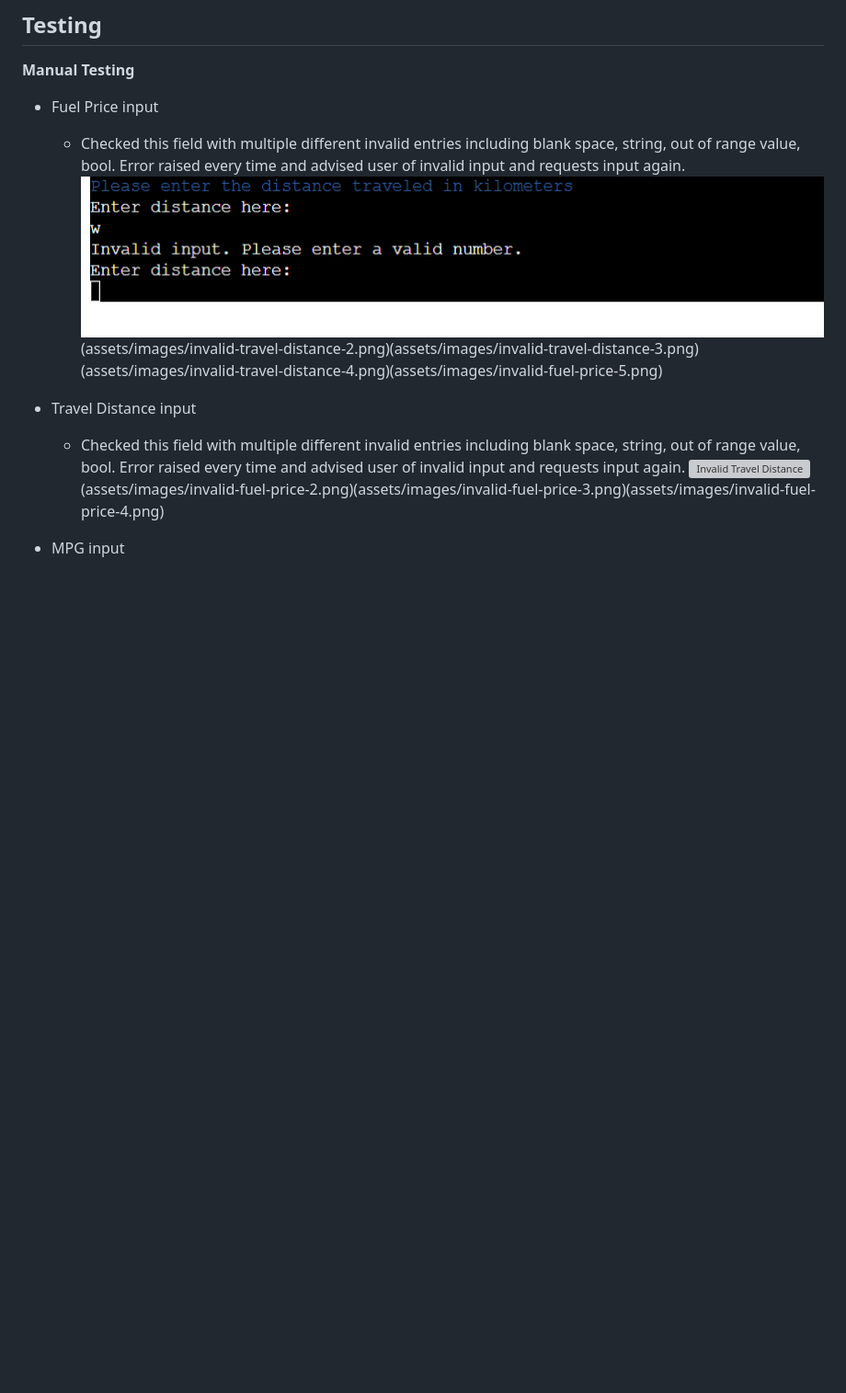
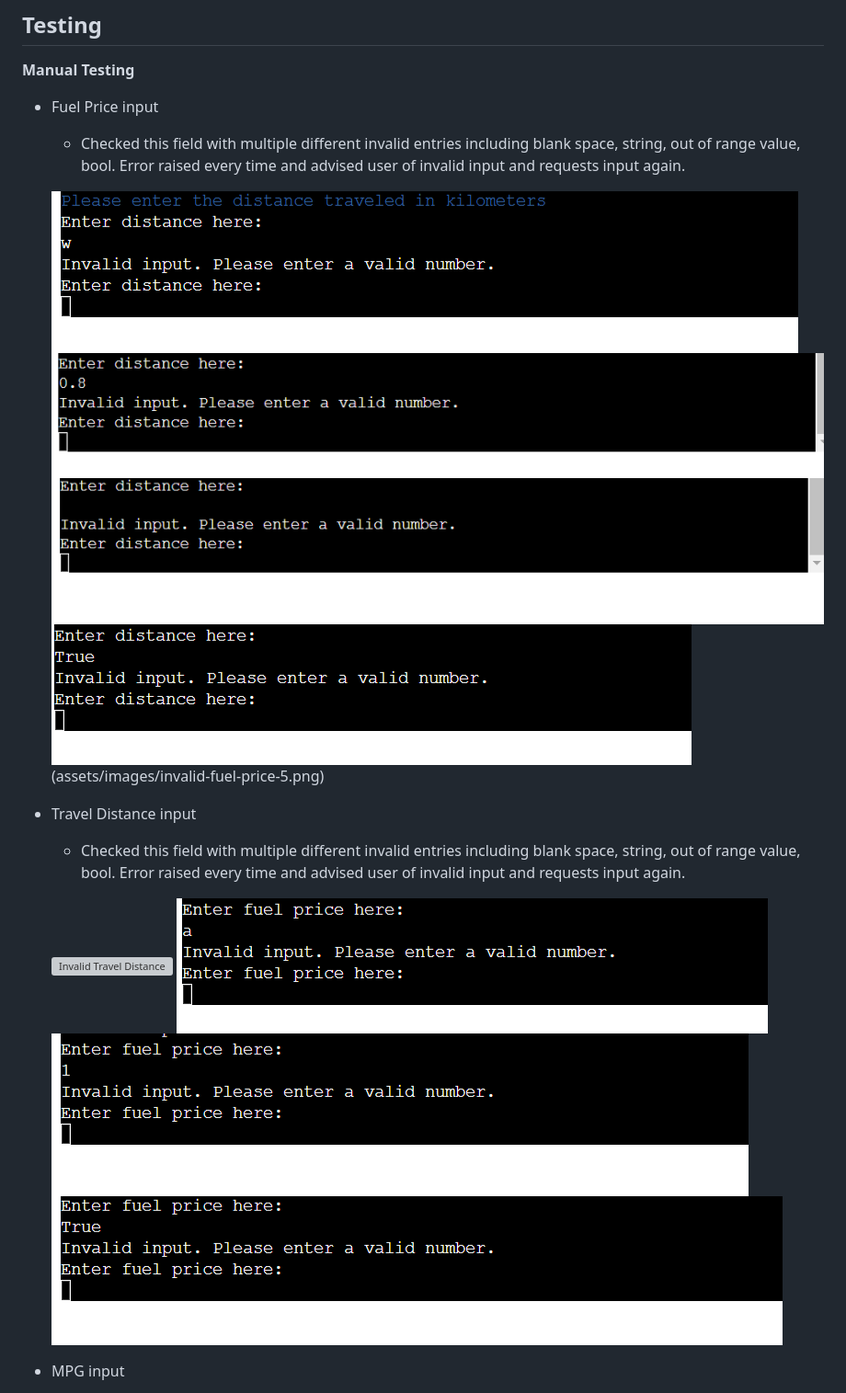
Before and after one commit to Mbutler1991/fuel-calculator, a Markdown page: README.md, the part around one of its changes. Shown at 92% size. Rendered like a GitHub page; blank space fills up the shorter version; grey boxes are pictures that could not be loaded.

Commit message:
Update README.md fixed image spacing

```diff
--- a/README.md
+++ b/README.md
@@ -114,11 +114,19 @@ __Manual Testing__
 
 - Fuel Price input
   - Checked this field with multiple different invalid entries including blank space, string, out of range value, bool. Error raised every time and advised user of invalid input and requests input again.
-  ![Invalid Fuel Price](assets/images/invalid-travel-distance-1.png)(assets/images/invalid-travel-distance-2.png)(assets/images/invalid-travel-distance-3.png)(assets/images/invalid-travel-distance-4.png)(assets/images/invalid-fuel-price-5.png)
+
+  ![Invalid Fuel Price](assets/images/invalid-travel-distance-1.png)
+  ![Invalid Fuel Price](assets/images/invalid-travel-distance-2.png)
+  ![Invalid Fuel Price](assets/images/invalid-travel-distance-3.png)
+  ![Invalid Fuel Price](assets/images/invalid-travel-distance-4.png)(assets/images/invalid-fuel-price-5.png)
 
 - Travel Distance input
   - Checked this field with multiple different invalid entries including blank space, string, out of range value, bool. Error raised every time and advised user of invalid input and requests input again.
-   ![Invalid Travel Distance](assets/images/invalid-fuel-price-1.png)(assets/images/invalid-fuel-price-2.png)(assets/images/invalid-fuel-price-3.png)(assets/images/invalid-fuel-price-4.png)
+
+  ![Invalid Travel Distance](assets/images/invalid-fuel-price-1.png)
+  ![Invalid Travel Distance](assets/images/invalid-fuel-price-2.png)
+  ![Invalid Travel Distance](assets/images/invalid-fuel-price-3.png)
+  ![Invalid Travel Distance](assets/images/invalid-fuel-price-4.png)
 
 - MPG input
   - Checked this field with multiple different invalid entries including blank space, string, out of range value, bool. Error raised every time and advised user of invalid input and requests input again.
```
Also changed, not shown: other parts of README.md (+9 -2 lines).
